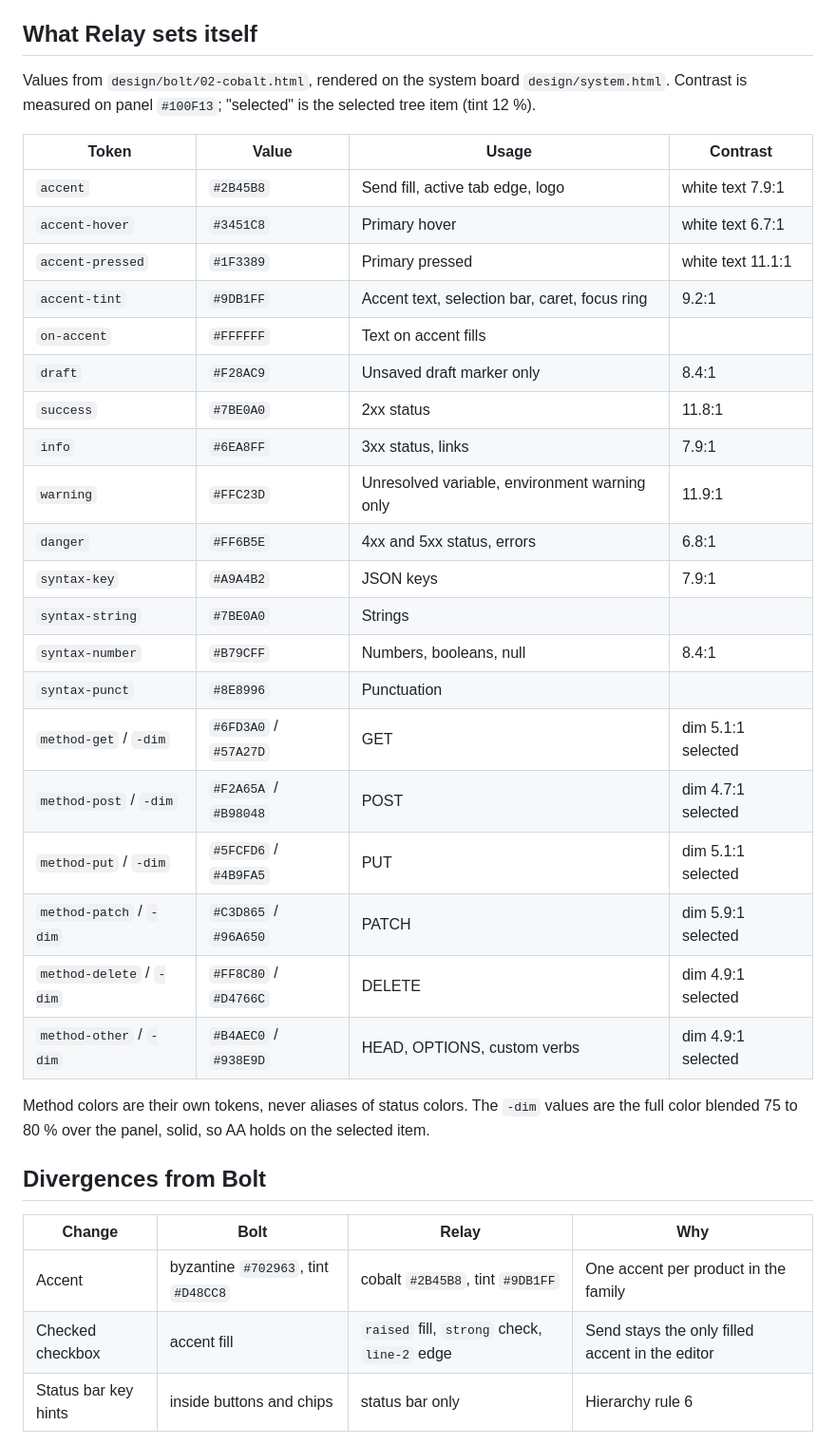
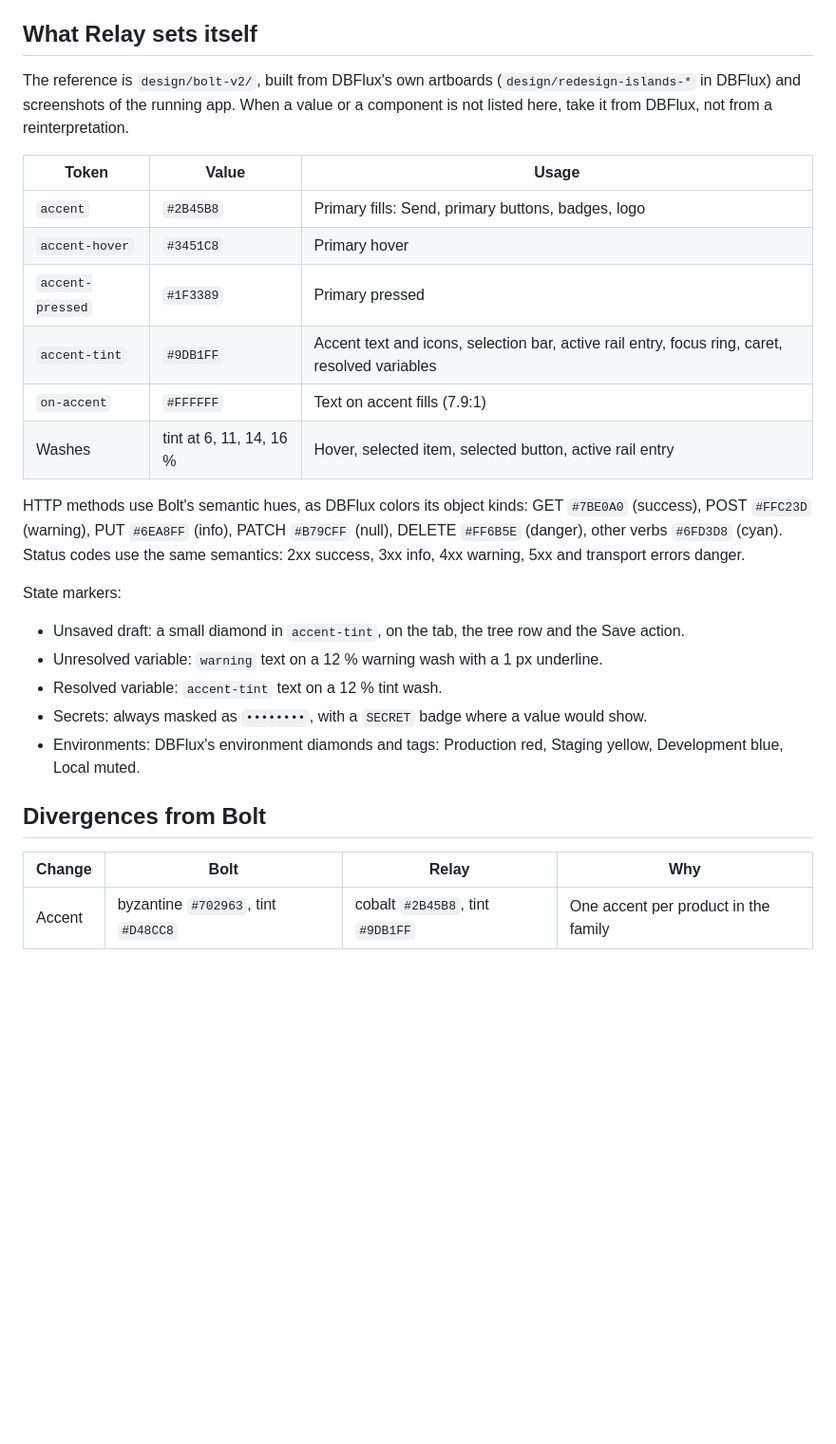
Before and after one commit to 0xErwin1/relay, a Markdown page: design/system.md, the part around one of its changes. Shown at 95% size. GitHub-like rendering; blank space fills up the shorter version.

```diff
--- a/design/system.md
+++ b/design/system.md
@@ -26,40 +26,36 @@ the dark ground, and accent text, icons, caret and focus ring use the accent **t
 
 ## What Relay sets itself
 
-Values from `design/bolt/02-cobalt.html`, rendered on the system board `design/system.html`.
-Contrast is measured on panel `#100F13`; "selected" is the selected tree item (tint 12 %).
+The reference is `design/bolt-v2/`, built from DBFlux's own artboards
+(`design/redesign-islands-*` in DBFlux) and screenshots of the running app. When a value or a
+component is not listed here, take it from DBFlux, not from a reinterpretation.
 
-| Token | Value | Usage | Contrast |
-|-------|-------|-------|----------|
-| `accent` | `#2B45B8` | Send fill, active tab edge, logo | white text 7.9:1 |
-| `accent-hover` | `#3451C8` | Primary hover | white text 6.7:1 |
-| `accent-pressed` | `#1F3389` | Primary pressed | white text 11.1:1 |
-| `accent-tint` | `#9DB1FF` | Accent text, selection bar, caret, focus ring | 9.2:1 |
-| `on-accent` | `#FFFFFF` | Text on accent fills | |
-| `draft` | `#F28AC9` | Unsaved draft marker only | 8.4:1 |
-| `success` | `#7BE0A0` | 2xx status | 11.8:1 |
-| `info` | `#6EA8FF` | 3xx status, links | 7.9:1 |
-| `warning` | `#FFC23D` | Unresolved variable, environment warning only | 11.9:1 |
-| `danger` | `#FF6B5E` | 4xx and 5xx status, errors | 6.8:1 |
-| `syntax-key` | `#A9A4B2` | JSON keys | 7.9:1 |
-| `syntax-string` | `#7BE0A0` | Strings | |
-| `syntax-number` | `#B79CFF` | Numbers, booleans, null | 8.4:1 |
-| `syntax-punct` | `#8E8996` | Punctuation | |
-| `method-get` / `-dim` | `#6FD3A0` / `#57A27D` | GET | dim 5.1:1 selected |
-| `method-post` / `-dim` | `#F2A65A` / `#B98048` | POST | dim 4.7:1 selected |
-| `method-put` / `-dim` | `#5FCFD6` / `#4B9FA5` | PUT | dim 5.1:1 selected |
-| `method-patch` / `-dim` | `#C3D865` / `#96A650` | PATCH | dim 5.9:1 selected |
-| `method-delete` / `-dim` | `#FF8C80` / `#D4766C` | DELETE | dim 4.9:1 selected |
-| `method-other` / `-dim` | `#B4AEC0` / `#938E9D` | HEAD, OPTIONS, custom verbs | dim 4.9:1 selected |
+| Token | Value | Usage |
+|-------|-------|-------|
+| `accent` | `#2B45B8` | Primary fills: Send, primary buttons, badges, logo |
+| `accent-hover` | `#3451C8` | Primary hover |
+| `accent-pressed` | `#1F3389` | Primary pressed |
+| `accent-tint` | `#9DB1FF` | Accent text and icons, selection bar, active rail entry, focus ring, caret, resolved variables |
+| `on-accent` | `#FFFFFF` | Text on accent fills (7.9:1) |
+| Washes | tint at 6, 11, 14, 16 % | Hover, selected item, selected button, active rail entry |
 
-Method colors are their own tokens, never aliases of status colors. The `-dim` values are the
-full color blended 75 to 80 % over the panel, solid, so AA holds on the selected item.
+HTTP methods use Bolt's semantic hues, as DBFlux colors its object kinds: GET `#7BE0A0`
+(success), POST `#FFC23D` (warning), PUT `#6EA8FF` (info), PATCH `#B79CFF` (null), DELETE
+`#FF6B5E` (danger), other verbs `#6FD3D8` (cyan). Status codes use the same semantics: 2xx
+success, 3xx info, 4xx warning, 5xx and transport errors danger.
+
+State markers:
+
+- Unsaved draft: a small diamond in `accent-tint`, on the tab, the tree row and the Save action.
+- Unresolved variable: `warning` text on a 12 % warning wash with a 1 px underline.
+- Resolved variable: `accent-tint` text on a 12 % tint wash.
+- Secrets: always masked as `••••••••`, with a `SECRET` badge where a value would show.
+- Environments: DBFlux's environment diamonds and tags: Production red, Staging yellow,
+  Development blue, Local muted.
 
 ## Divergences from Bolt
 
 | Change | Bolt | Relay | Why |
 |--------|------|-------|-----|
 | Accent | byzantine `#702963`, tint `#D48CC8` | cobalt `#2B45B8`, tint `#9DB1FF` | One accent per product in the family |
-| Checked checkbox | accent fill | `raised` fill, `strong` check, `line-2` edge | Send stays the only filled accent in the editor |
-| Status bar key hints | inside buttons and chips | status bar only | Hierarchy rule 6 |
 
```
Also changed, not shown: other parts of design/system.md (+3 -36 lines), ARCHITECTURE.md (+1 -1 lines).
